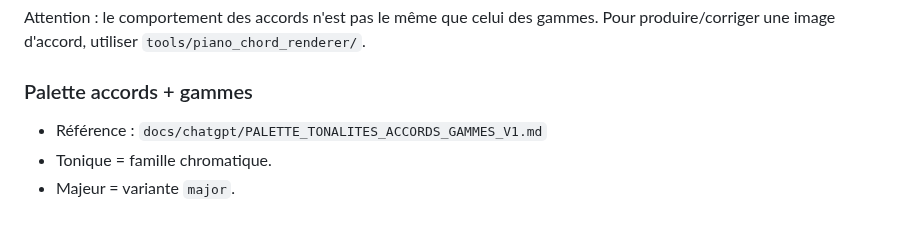
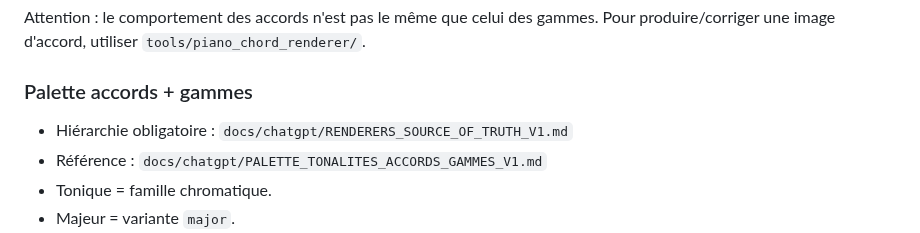
Before and after one commit to AlexFCL/piano, a Markdown page: docs/chatgpt/PLAYBOOK_CHATGPT_APPLICATION_PIANO_V4.md, the part around the change. GitHub-like rendering.

Commit message:
docs: route renderer tasks through canonical hierarchy

```diff
--- a/docs/chatgpt/PLAYBOOK_CHATGPT_APPLICATION_PIANO_V4.md
+++ b/docs/chatgpt/PLAYBOOK_CHATGPT_APPLICATION_PIANO_V4.md
@@ -44,6 +44,7 @@ Pour produire/corriger une image d'accord, utiliser `tools/piano_chord_renderer/
 
 ### Palette accords + gammes
 
+- Hiérarchie obligatoire : `docs/chatgpt/RENDERERS_SOURCE_OF_TRUTH_V1.md`
 - Référence : `docs/chatgpt/PALETTE_TONALITES_ACCORDS_GAMMES_V1.md`
 - Tonique = famille chromatique.
 - Majeur = variante `major`.
```
